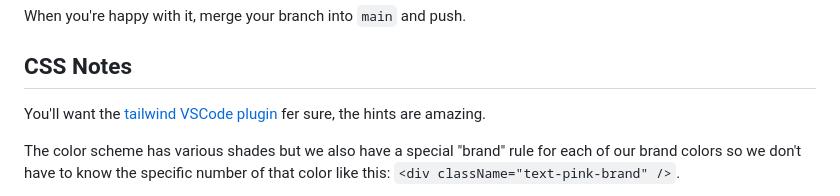
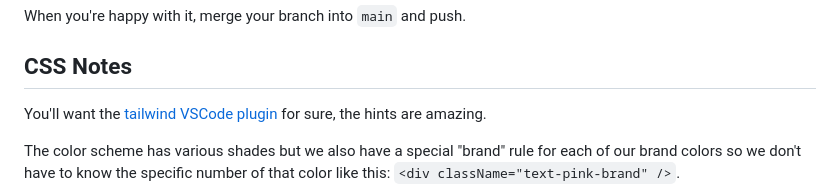
Before and after one commit to remix-run/react-router-website, a Markdown page: README.md, the part around the change. Rendered like a GitHub page.

```diff
--- a/README.md
+++ b/README.md
@@ -72,7 +72,7 @@ When you're happy with it, merge your branch into `main` and push.
 
 ## CSS Notes
 
-You'll want the [tailwind VSCode plugin](https://marketplace.visualstudio.com/items?itemName=bradlc.vscode-tailwindcss) fer sure, the hints are amazing.
+You'll want the [tailwind VSCode plugin](https://marketplace.visualstudio.com/items?itemName=bradlc.vscode-tailwindcss) for sure, the hints are amazing.
 
 The color scheme has various shades but we also have a special "brand" rule for each of our brand colors so we don't have to know the specific number of that color like this: `<div className="text-pink-brand" />`.
 
```
